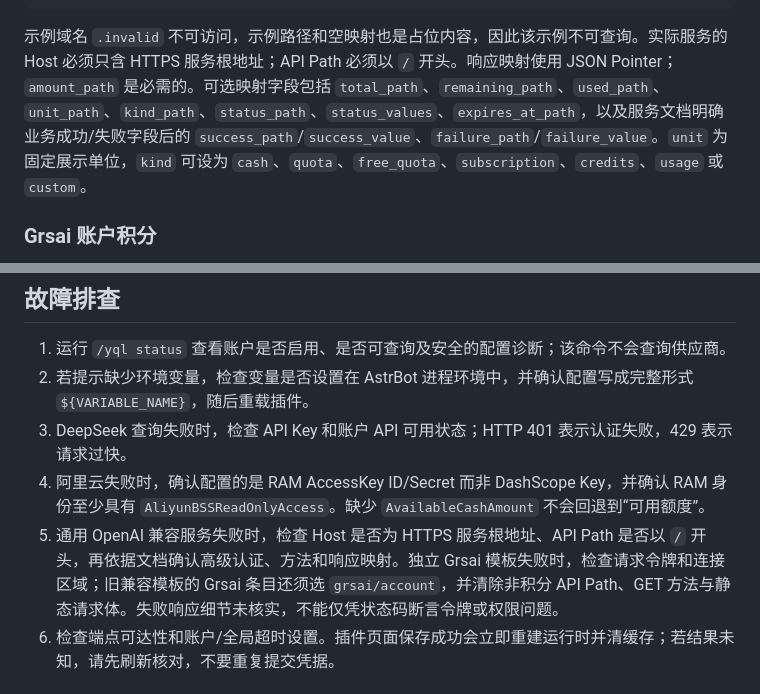
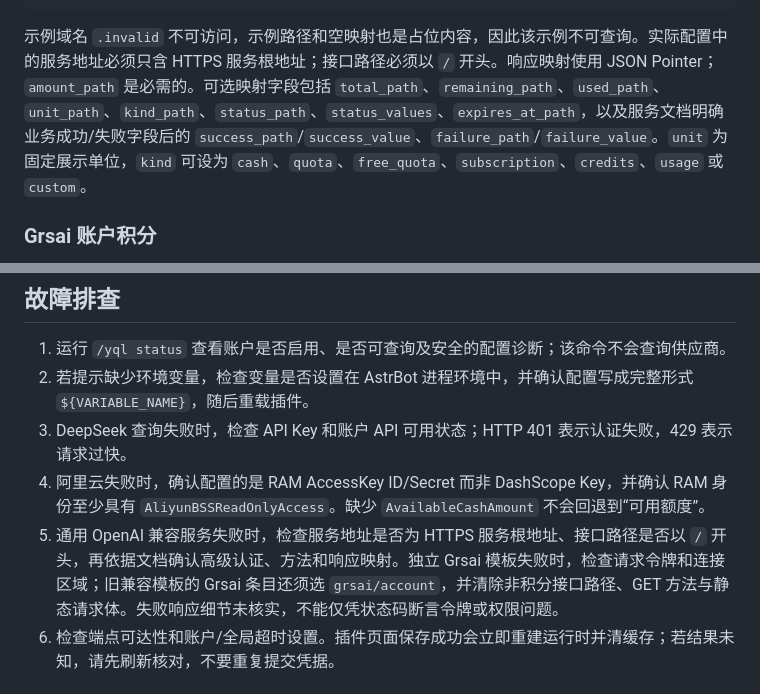
Before and after one commit to yomihime/astrbot_plugin_yomihime_quota_link, a Markdown page: README.md, 2 parts joined by grey strips. GitHub-like rendering.

````diff
--- a/README.md
+++ b/README.md
@@ -106,7 +106,7 @@ https://github.com/yomihime/astrbot_plugin_yomihime_quota_link
 }
 ```
 
-示例域名 `.invalid` 不可访问，示例路径和空映射也是占位内容，因此该示例不可查询。实际服务的 Host 必须只含 HTTPS 服务根地址；API Path 必须以 `/` 开头。响应映射使用 JSON Pointer；`amount_path` 是必需的。可选映射字段包括 `total_path`、`remaining_path`、`used_path`、`unit_path`、`kind_path`、`status_path`、`status_values`、`expires_at_path`，以及服务文档明确业务成功/失败字段后的 `success_path`/`success_value`、`failure_path`/`failure_value`。`unit` 为固定展示单位，`kind` 可设为 `cash`、`quota`、`free_quota`、`subscription`、`credits`、`usage` 或 `custom`。
+示例域名 `.invalid` 不可访问，示例路径和空映射也是占位内容，因此该示例不可查询。实际配置中的服务地址必须只含 HTTPS 服务根地址；接口路径必须以 `/` 开头。响应映射使用 JSON Pointer；`amount_path` 是必需的。可选映射字段包括 `total_path`、`remaining_path`、`used_path`、`unit_path`、`kind_path`、`status_path`、`status_values`、`expires_at_path`，以及服务文档明确业务成功/失败字段后的 `success_path`/`success_value`、`failure_path`/`failure_value`。`unit` 为固定展示单位，`kind` 可设为 `cash`、`quota`、`free_quota`、`subscription`、`credits`、`usage` 或 `custom`。
 
 ### Grsai 账户积分
 
@@ -157,7 +157,7 @@ https://github.com/yomihime/astrbot_plugin_yomihime_quota_link
 2. 若提示缺少环境变量，检查变量是否设置在 AstrBot 进程环境中，并确认配置写成完整形式 `${VARIABLE_NAME}`，随后重载插件。
 3. DeepSeek 查询失败时，检查 API Key 和账户 API 可用状态；HTTP 401 表示认证失败，429 表示请求过快。
 4. 阿里云失败时，确认配置的是 RAM AccessKey ID/Secret 而非 DashScope Key，并确认 RAM 身份至少具有 `AliyunBSSReadOnlyAccess`。缺少 `AvailableCashAmount` 不会回退到“可用额度”。
-5. 通用 OpenAI 兼容服务失败时，检查 Host 是否为 HTTPS 服务根地址、API Path 是否以 `/` 开头，再依据文档确认高级认证、方法和响应映射。独立 Grsai 模板失败时，检查请求令牌和连接区域；旧兼容模板的 Grsai 条目还须选 `grsai/account`，并清除非积分 API Path、GET 方法与静态请求体。失败响应细节未核实，不能仅凭状态码断言令牌或权限问题。
+5. 通用 OpenAI 兼容服务失败时，检查服务地址是否为 HTTPS 服务根地址、接口路径是否以 `/` 开头，再依据文档确认高级认证、方法和响应映射。独立 Grsai 模板失败时，检查请求令牌和连接区域；旧兼容模板的 Grsai 条目还须选 `grsai/account`，并清除非积分接口路径、GET 方法与静态请求体。失败响应细节未核实，不能仅凭状态码断言令牌或权限问题。
 6. 检查端点可达性和账户/全局超时设置。插件页面保存成功会立即重建运行时并清缓存；若结果未知，请先刷新核对，不要重复提交凭据。
 
 ## 开发
````
Also changed, not shown: other parts of README.md (+3 -3 lines).
